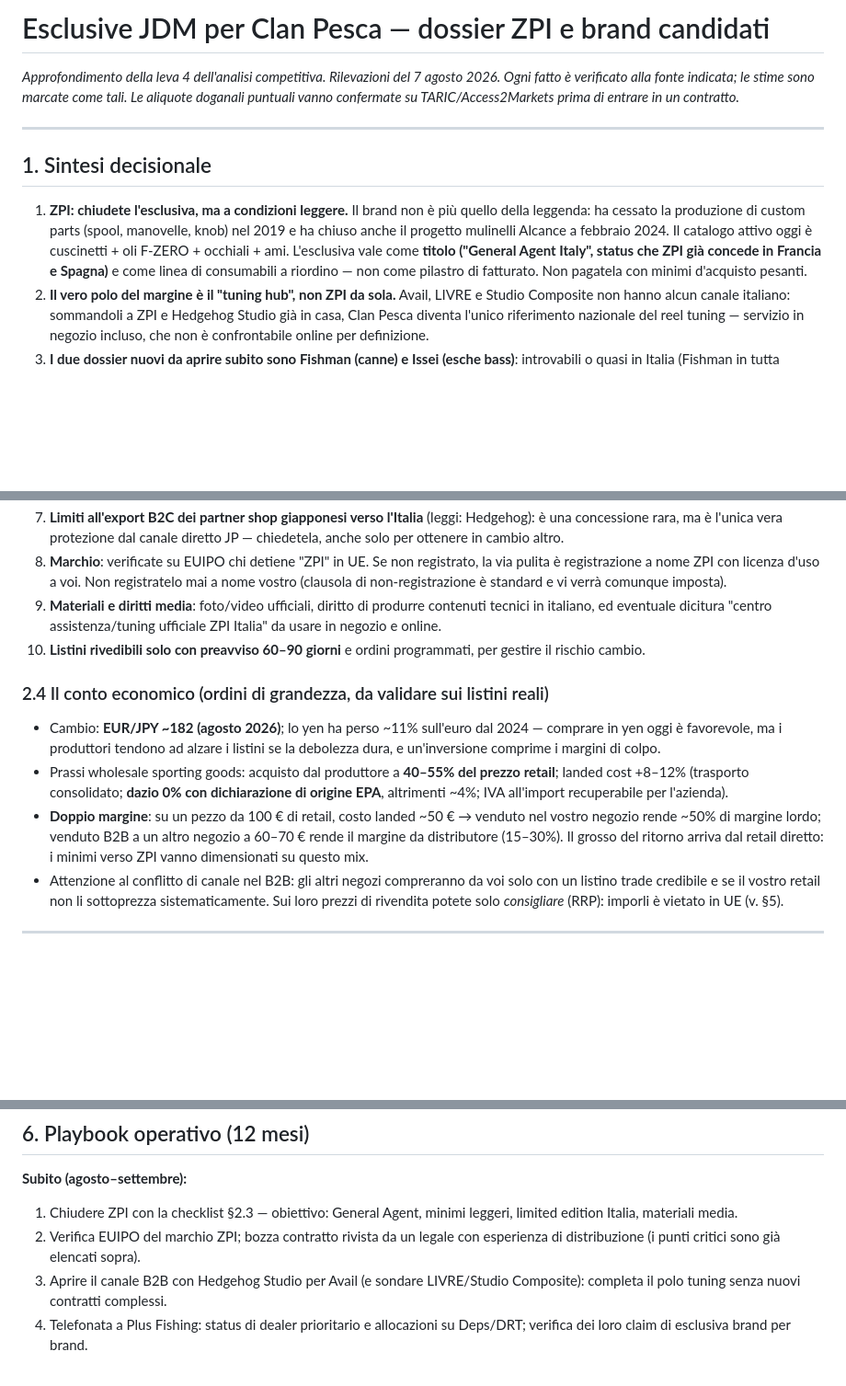
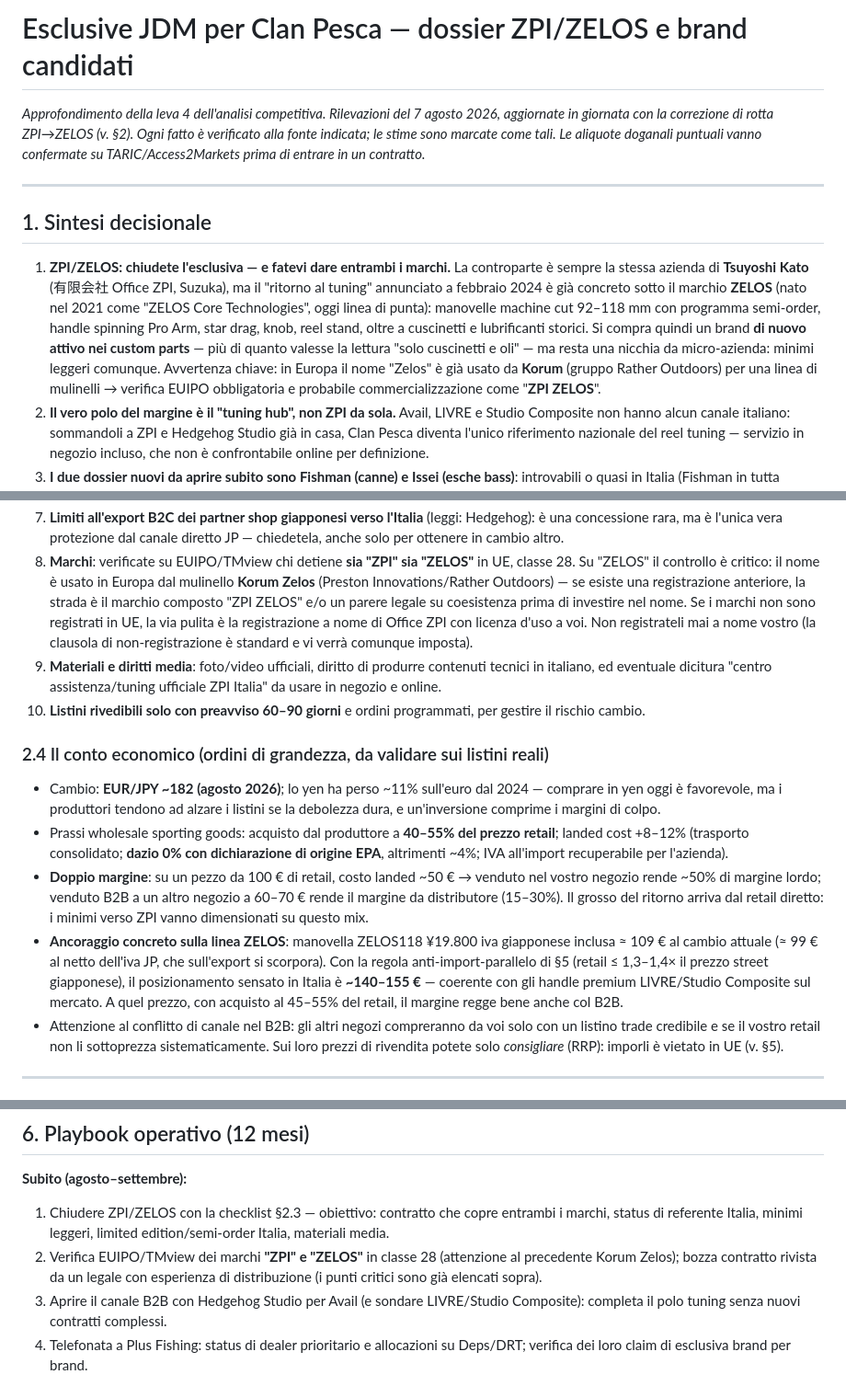
Before and after one commit to clanpesca-rgb/locator, a Markdown page: analisi/esclusive-jdm-zpi.md, 3 parts joined by grey strips. Shown at 92% size. GitHub-like rendering; blank space fills up the shorter version.

```diff
--- a/analisi/esclusive-jdm-zpi.md
+++ b/analisi/esclusive-jdm-zpi.md
@@ -1,12 +1,12 @@
-# Esclusive JDM per Clan Pesca — dossier ZPI e brand candidati
+# Esclusive JDM per Clan Pesca — dossier ZPI/ZELOS e brand candidati
 
-*Approfondimento della leva 4 dell'analisi competitiva. Rilevazioni del 7 agosto 2026. Ogni fatto è verificato alla fonte indicata; le stime sono marcate come tali. Le aliquote doganali puntuali vanno confermate su TARIC/Access2Markets prima di entrare in un contratto.*
+*Approfondimento della leva 4 dell'analisi competitiva. Rilevazioni del 7 agosto 2026, aggiornate in giornata con la correzione di rotta ZPI→ZELOS (v. §2). Ogni fatto è verificato alla fonte indicata; le stime sono marcate come tali. Le aliquote doganali puntuali vanno confermate su TARIC/Access2Markets prima di entrare in un contratto.*
 
 ---
 
 ## 1. Sintesi decisionale
 
-1. **ZPI: chiudete l'esclusiva, ma a condizioni leggere.** Il brand non è più quello della leggenda: ha cessato la produzione di custom parts (spool, manovelle, knob) nel 2019 e ha chiuso anche il progetto mulinelli Alcance a febbraio 2024. Il catalogo attivo oggi è cuscinetti + oli F-ZERO + occhiali + ami. L'esclusiva vale come **titolo ("General Agent Italy", status che ZPI già concede in Francia e Spagna)** e come linea di consumabili a riordino — non come pilastro di fatturato. Non pagatela con minimi d'acquisto pesanti.
+1. **ZPI/ZELOS: chiudete l'esclusiva — e fatevi dare entrambi i marchi.** La controparte è sempre la stessa azienda di **Tsuyoshi Kato** (有限会社 Office ZPI, Suzuka), ma il "ritorno al tuning" annunciato a febbraio 2024 è già concreto sotto il marchio **ZELOS** (nato nel 2021 come "ZELOS Core Technologies", oggi linea di punta): manovelle machine cut 92–118 mm con programma semi-order, handle spinning Pro Arm, star drag, knob, reel stand, oltre a cuscinetti e lubrificanti storici. Si compra quindi un brand **di nuovo attivo nei custom parts** — più di quanto valesse la lettura "solo cuscinetti e oli" — ma resta una nicchia da micro-azienda: minimi leggeri comunque. Avvertenza chiave: in Europa il nome "Zelos" è già usato da **Korum** (gruppo Rather Outdoors) per una linea di mulinelli → verifica EUIPO obbligatoria e probabile commercializzazione come "**ZPI ZELOS**".
 2. **Il vero polo del margine è il "tuning hub", non ZPI da sola.** Avail, LIVRE e Studio Composite non hanno alcun canale italiano: sommandoli a ZPI e Hedgehog Studio già in casa, Clan Pesca diventa l'unico riferimento nazionale del reel tuning — servizio in negozio incluso, che non è confrontabile online per definizione.
 3. **I due dossier nuovi da aprire subito sono Fishman (canne) e Issei (esche bass)**: introvabili o quasi in Italia (Fishman in tutta Europa), hype in crescita, coerenza perfetta con luccio/big bait e bass. A seguire il pacchetto trout area **Rob Lure + ANTEM**.
 4. **Su Deps, DRT, Evergreen, O.S.P., Jackall JDM, Megabass, Zenaq, Zappu, Engine, Daysprout non si tratta col Giappone**: il titolare dei diritti per l'Italia è **Plus Fishing (Marghera, VE)**. Su Gan Craft, Madness, ZipBaits, Decoy, DUO il gate europeo è **Ultimate Fishing (FR)**. Lì l'obiettivo realistico è lo status di dealer prioritario con allocazioni, non l'esclusiva.
@@ -49,5 +53,5 @@
 7. **Limiti all'export B2C dei partner shop giapponesi verso l'Italia** (leggi: Hedgehog): è una concessione rara, ma è l'unica vera protezione dal canale diretto JP — chiedetela, anche solo per ottenere in cambio altro.
-8. **Marchio**: verificate su EUIPO chi detiene "ZPI" in UE. Se non registrato, la via pulita è registrazione a nome ZPI con licenza d'uso a voi. Non registratelo mai a nome vostro (clausola di non-registrazione è standard e vi verrà comunque imposta).
+8. **Marchi**: verificate su EUIPO/TMview chi detiene **sia "ZPI" sia "ZELOS"** in UE, classe 28. Su "ZELOS" il controllo è critico: il nome è usato in Europa dal mulinello **Korum Zelos** (Preston Innovations/Rather Outdoors) — se esiste una registrazione anteriore, la strada è il marchio composto "ZPI ZELOS" e/o un parere legale su coesistenza prima di investire nel nome. Se i marchi non sono registrati in UE, la via pulita è la registrazione a nome di Office ZPI con licenza d'uso a voi. Non registrateli mai a nome vostro (la clausola di non-registrazione è standard e vi verrà comunque imposta).
 9. **Materiali e diritti media**: foto/video ufficiali, diritto di produrre contenuti tecnici in italiano, ed eventuale dicitura "centro assistenza/tuning ufficiale ZPI Italia" da usare in negozio e online.
 10. **Listini rivedibili solo con preavviso 60–90 giorni** e ordini programmati, per gestire il rischio cambio.
 
@@ -56,6 +60,7 @@
 - Cambio: **EUR/JPY ~182 (agosto 2026)**; lo yen ha perso ~11% sull'euro dal 2024 — comprare in yen oggi è favorevole, ma i produttori tendono ad alzare i listini se la debolezza dura, e un'inversione comprime i margini di colpo.
 - Prassi wholesale sporting goods: acquisto dal produttore a **40–55% del prezzo retail**; landed cost +8–12% (trasporto consolidato; **dazio 0% con dichiarazione di origine EPA**, altrimenti ~4%; IVA all'import recuperabile per l'azienda).
 - **Doppio margine**: su un pezzo da 100 € di retail, costo landed ~50 € → venduto nel vostro negozio rende ~50% di margine lordo; venduto B2B a un altro negozio a 60–70 € rende il margine da distributore (15–30%). Il grosso del ritorno arriva dal retail diretto: i minimi verso ZPI vanno dimensionati su questo mix.
+- **Ancoraggio concreto sulla linea ZELOS**: manovella ZELOS118 ¥19.800 iva giapponese inclusa ≈ 109 € al cambio attuale (≈ 99 € al netto dell'iva JP, che sull'export si scorpora). Con la regola anti-import-parallelo di §5 (retail ≤ 1,3–1,4× il prezzo street giapponese), il posizionamento sensato in Italia è **~140–155 €** — coerente con gli handle premium LIVRE/Studio Composite sul mercato. A quel prezzo, con acquisto al 45–55% del retail, il margine regge bene anche col B2B.
 - Attenzione al conflitto di canale nel B2B: gli altri negozi compreranno da voi solo con un listino trade credibile e se il vostro retail non li sottoprezza sistematicamente. Sui loro prezzi di rivendita potete solo *consigliare* (RRP): imporli è vietato in UE (v. §5).
 
 ---
@@ -129,8 +134,8 @@ EUR/JPY ~**182** (agosto 2026) contro ~164 di media nel 2024: lo yen debole vi r
 ## 6. Playbook operativo (12 mesi)
 
 **Subito (agosto–settembre):**
-1. Chiudere ZPI con la checklist §2.3 — obiettivo: General Agent, minimi leggeri, limited edition Italia, materiali media.
-2. Verifica EUIPO del marchio ZPI; bozza contratto rivista da un legale con esperienza di distribuzione (i punti critici sono già elencati sopra).
+1. Chiudere ZPI/ZELOS con la checklist §2.3 — obiettivo: contratto che copre entrambi i marchi, status di referente Italia, minimi leggeri, limited edition/semi-order Italia, materiali media.
+2. Verifica EUIPO/TMview dei marchi **"ZPI" e "ZELOS"** in classe 28 (attenzione al precedente Korum Zelos); bozza contratto rivista da un legale con esperienza di distribuzione (i punti critici sono già elencati sopra).
 3. Aprire il canale B2B con Hedgehog Studio per Avail (e sondare LIVRE/Studio Composite): completa il polo tuning senza nuovi contratti complessi.
 4. Telefonata a Plus Fishing: status di dealer prioritario e allocazioni su Deps/DRT; verifica dei loro claim di esclusiva brand per brand.
 
```
Also changed, not shown: other parts of analisi/esclusive-jdm-zpi.md (+23 -19 lines).
